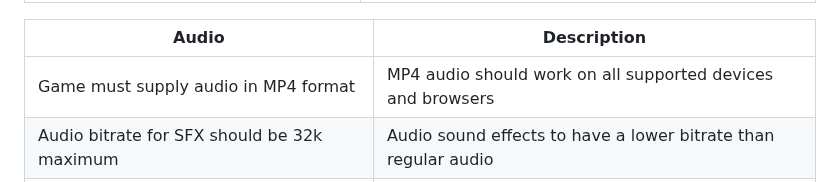
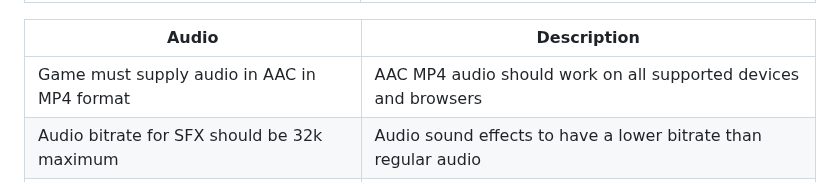
Before and after one commit to shvchukl8/bbcc, a Markdown page: docs/game-specifications.md, the part around the change. Rendered like a GitHub page.

Commit message:
Update game-specifications.md
Added AAC to audio spec

```diff
--- a/docs/game-specifications.md
+++ b/docs/game-specifications.md
@@ -23,7 +23,7 @@ List of technical specifications that games must meet to pass certification.
 
 | Audio | Description |
 |---------------|-------------|
-| Game must supply audio in MP4 format | MP4 audio should work on all supported devices and browsers |
+| Game must supply audio in AAC in MP4 format | AAC MP4 audio should work on all supported devices and browsers |
 | Audio bitrate for SFX should be 32k maximum | Audio sound effects to have a lower bitrate than regular audio |
 | Audio bitrate for music should be 64k maximum | Audio to be capped at 64k to reduce filesize |
 
```
